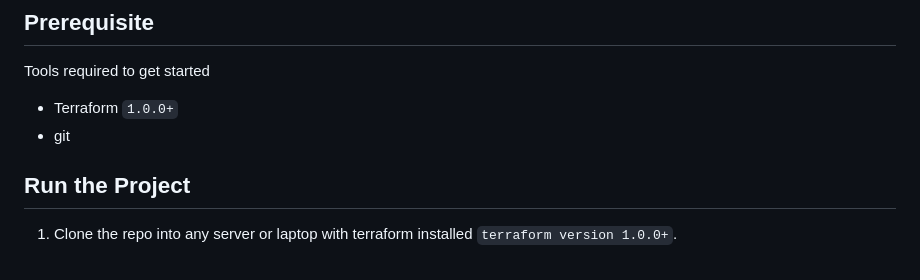
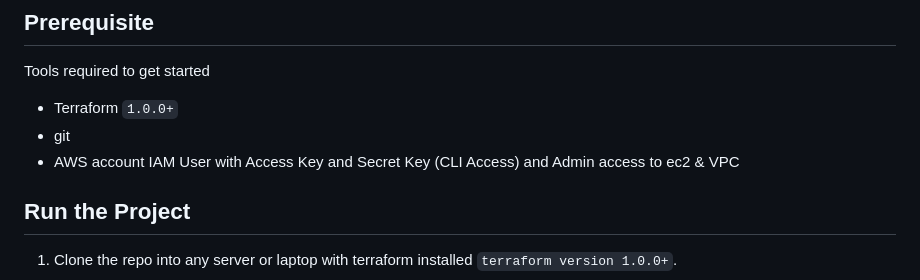
Before and after one commit to ssarbadh/demo-infra-Jan, a Markdown page: README.md, the part around the change. GitHub-like rendering.

```diff
--- a/README.md
+++ b/README.md
@@ -60,6 +60,7 @@ public_subnet_cidrs:
 Tools required to get started
 - Terraform `1.0.0+`
 - git
+- AWS account IAM User with Access Key and Secret Key (CLI Access) and Admin access to ec2 & VPC
 
 
 ## Run the Project
```
